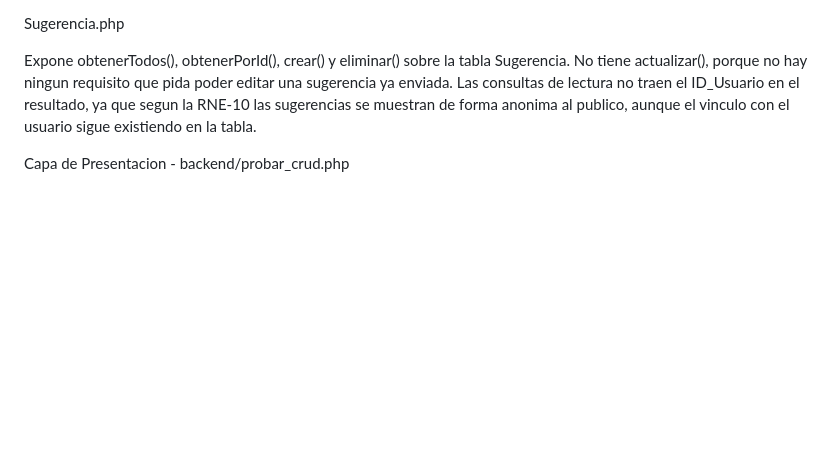
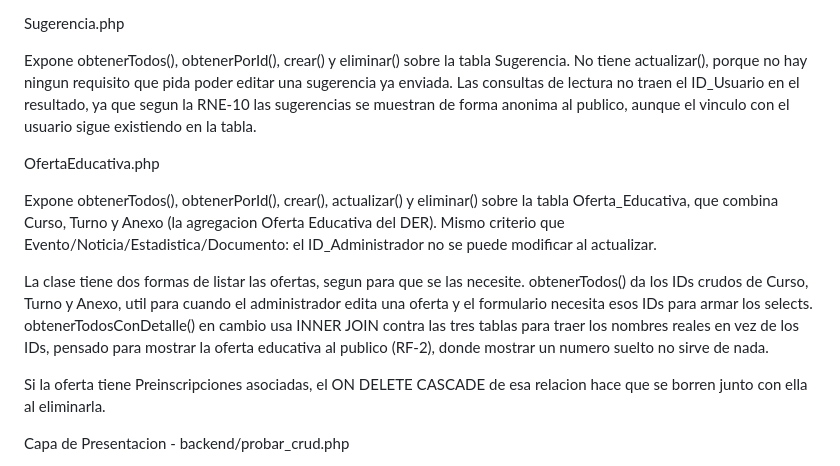
Before and after one commit to Peladin2/luminar_code, a Markdown page: backend/ARQUITECTURA.md, the part around the change. GitHub-like rendering; blank space fills up the shorter version.

Commit message:
docs: actualiza ARQUITECTURA con el modelo OfertaEducativa

```diff
--- a/backend/ARQUITECTURA.md
+++ b/backend/ARQUITECTURA.md
@@ -64,6 +64,14 @@ Sugerencia.php
 
 Expone obtenerTodos(), obtenerPorId(), crear() y eliminar() sobre la tabla Sugerencia. No tiene actualizar(), porque no hay ningun requisito que pida poder editar una sugerencia ya enviada. Las consultas de lectura no traen el ID_Usuario en el resultado, ya que segun la RNE-10 las sugerencias se muestran de forma anonima al publico, aunque el vinculo con el usuario sigue existiendo en la tabla.
 
+OfertaEducativa.php
+
+Expone obtenerTodos(), obtenerPorId(), crear(), actualizar() y eliminar() sobre la tabla Oferta_Educativa, que combina Curso, Turno y Anexo (la agregacion Oferta Educativa del DER). Mismo criterio que Evento/Noticia/Estadistica/Documento: el ID_Administrador no se puede modificar al actualizar.
+
+La clase tiene dos formas de listar las ofertas, segun para que se las necesite. obtenerTodos() da los IDs crudos de Curso, Turno y Anexo, util para cuando el administrador edita una oferta y el formulario necesita esos IDs para armar los selects. obtenerTodosConDetalle() en cambio usa INNER JOIN contra las tres tablas para traer los nombres reales en vez de los IDs, pensado para mostrar la oferta educativa al publico (RF-2), donde mostrar un numero suelto no sirve de nada.
+
+Si la oferta tiene Preinscripciones asociadas, el ON DELETE CASCADE de esa relacion hace que se borren junto con ella al eliminarla.
+
 Capa de Presentacion - backend/probar_crud.php
 
 Script de prueba que usa las clases de models para mostrar resultados en pantalla, sin conocer nada de SQL ni de la conexion a la base de datos.
```
